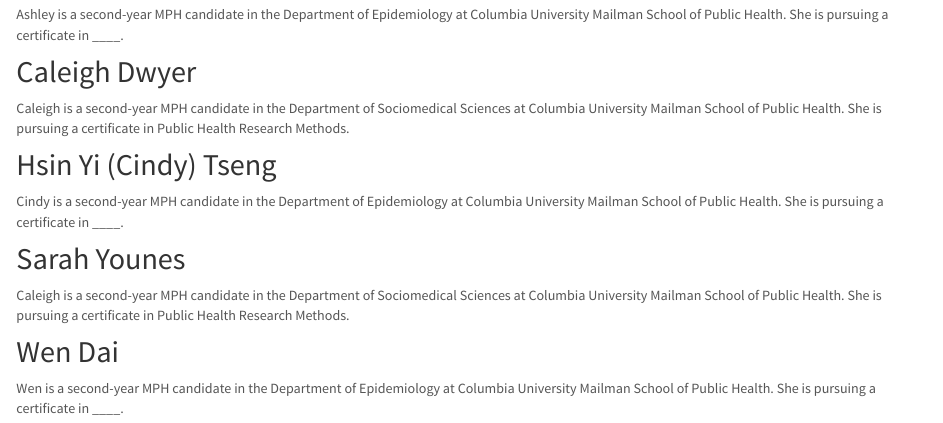
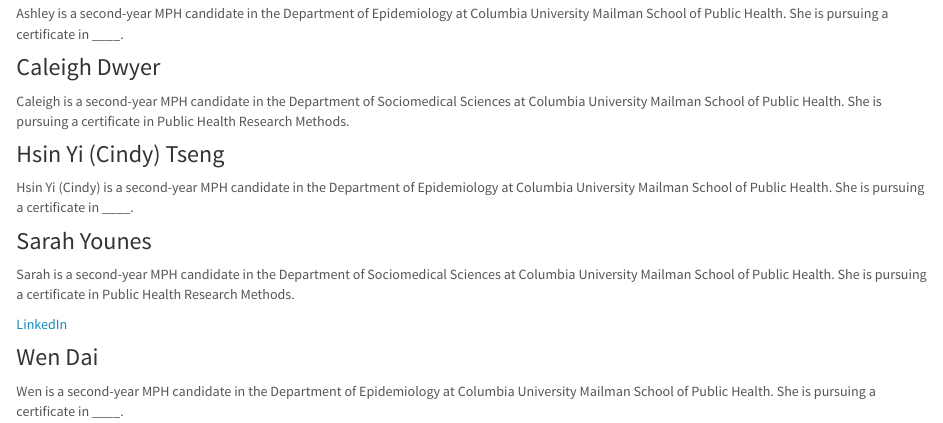
Before and after one commit to romoashley/p8105_final_mental_health, an R Markdown document (about.Rmd): the page in a window 1100 px wide, from 180 px down before the commit and from 170 px down after it, so that both start at the same text. Rendered offline with R 4.5, knitr and Pandoc, with nearby package versions.

Commit message:
updated introduction

```diff
--- a/about.Rmd
+++ b/about.Rmd
@@ -11,18 +11,20 @@
 
 Ashley is a second-year MPH candidate in the Department of Epidemiology at Columbia University Mailman School of Public Health. She is pursuing a certificate in ____.
 
-## Caleigh Dwyer
+### Caleigh Dwyer
 
 Caleigh is a second-year MPH candidate in the Department of Sociomedical Sciences at Columbia University Mailman School of Public Health. She is pursuing a certificate in Public Health Research Methods.
 
-## Hsin Yi (Cindy) Tseng
+### Hsin Yi (Cindy) Tseng
 
-Cindy is a second-year MPH candidate in the Department of Epidemiology at Columbia University Mailman School of Public Health. She is pursuing a certificate in ____.
+Hsin Yi (Cindy) is a second-year MPH candidate in the Department of Epidemiology at Columbia University Mailman School of Public Health. She is pursuing a certificate in ____.
 
-## Sarah Younes
+### Sarah Younes
 
-Caleigh is a second-year MPH candidate in the Department of Sociomedical Sciences at Columbia University Mailman School of Public Health. She is pursuing a certificate in Public Health Research Methods.
+Sarah is a second-year MPH candidate in the Department of Sociomedical Sciences at Columbia University Mailman School of Public Health. She is pursuing a certificate in Public Health Research Methods.
 
-## Wen Dai
+[LinkedIn](https://www.linkedin.com/in/sarahmyounes/)
+
+### Wen Dai
 
 Wen is a second-year MPH candidate in the Department of Epidemiology at Columbia University Mailman School of Public Health. She is pursuing a certificate in ____.
```
Also changed, not shown: about.html (added), about.Rmd (2 more changed lines).
